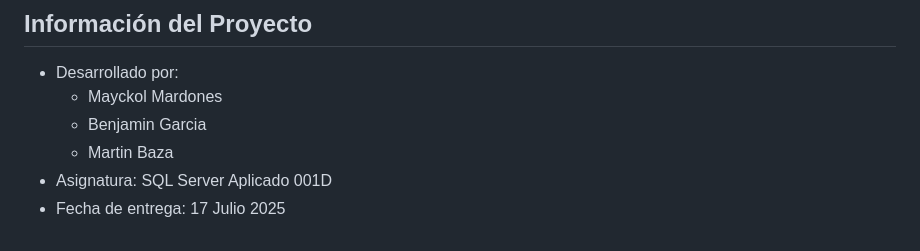
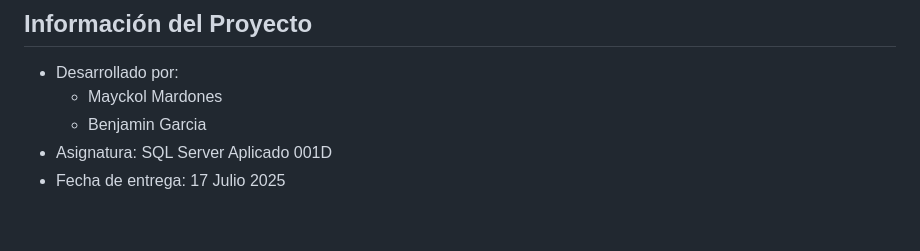
Before and after one commit to Mayckol2005/SQL_ET, a Markdown page: README.md, the part around the change. GitHub-like rendering.

```diff
--- a/README.md
+++ b/README.md
@@ -123,6 +123,5 @@ supabase.auth.getSession()
 - Desarrollado por:
   - Mayckol Mardones
   - Benjamin Garcia
-  - Martin Baza
 - Asignatura: SQL Server Aplicado 001D
 - Fecha de entrega: 17 Julio 2025
```
